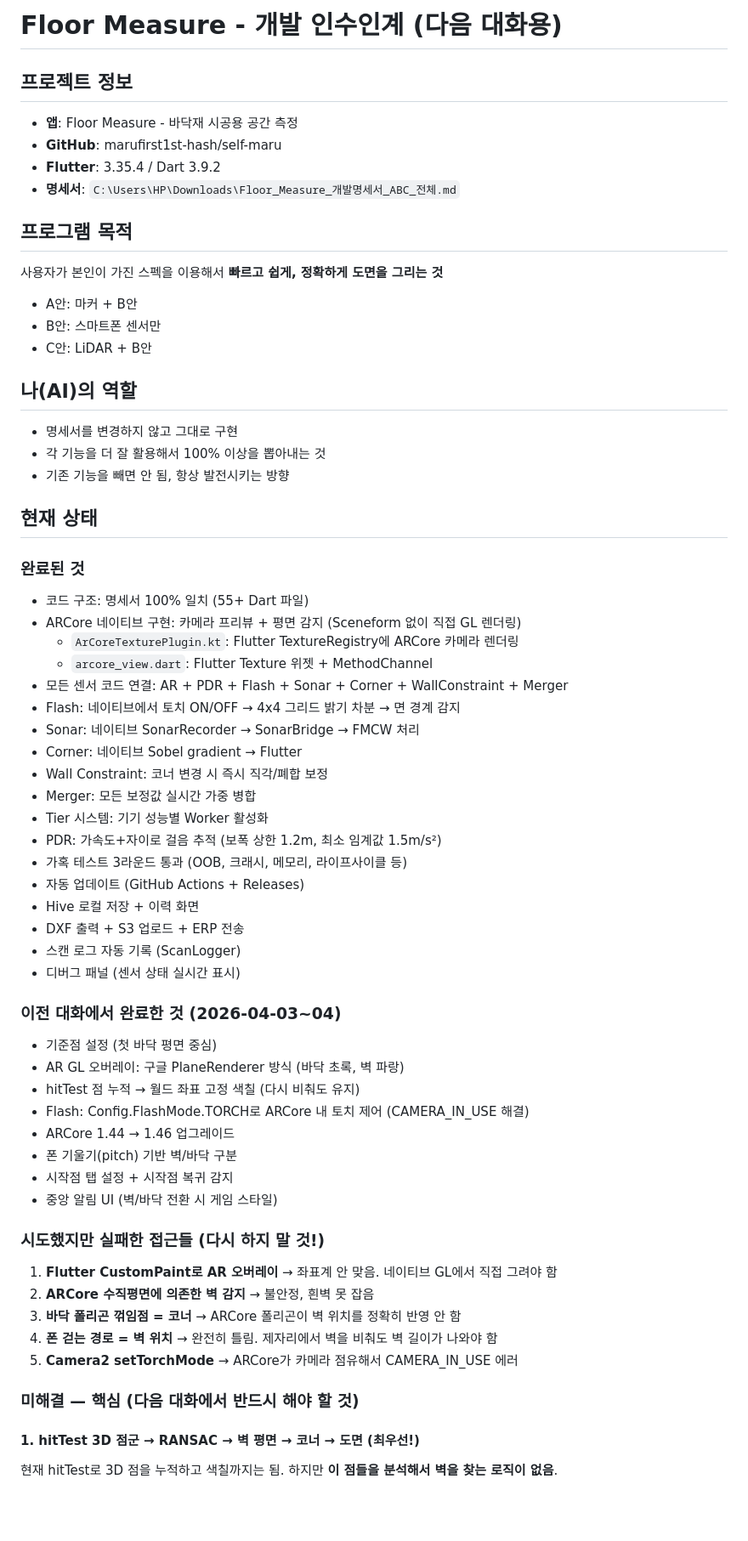
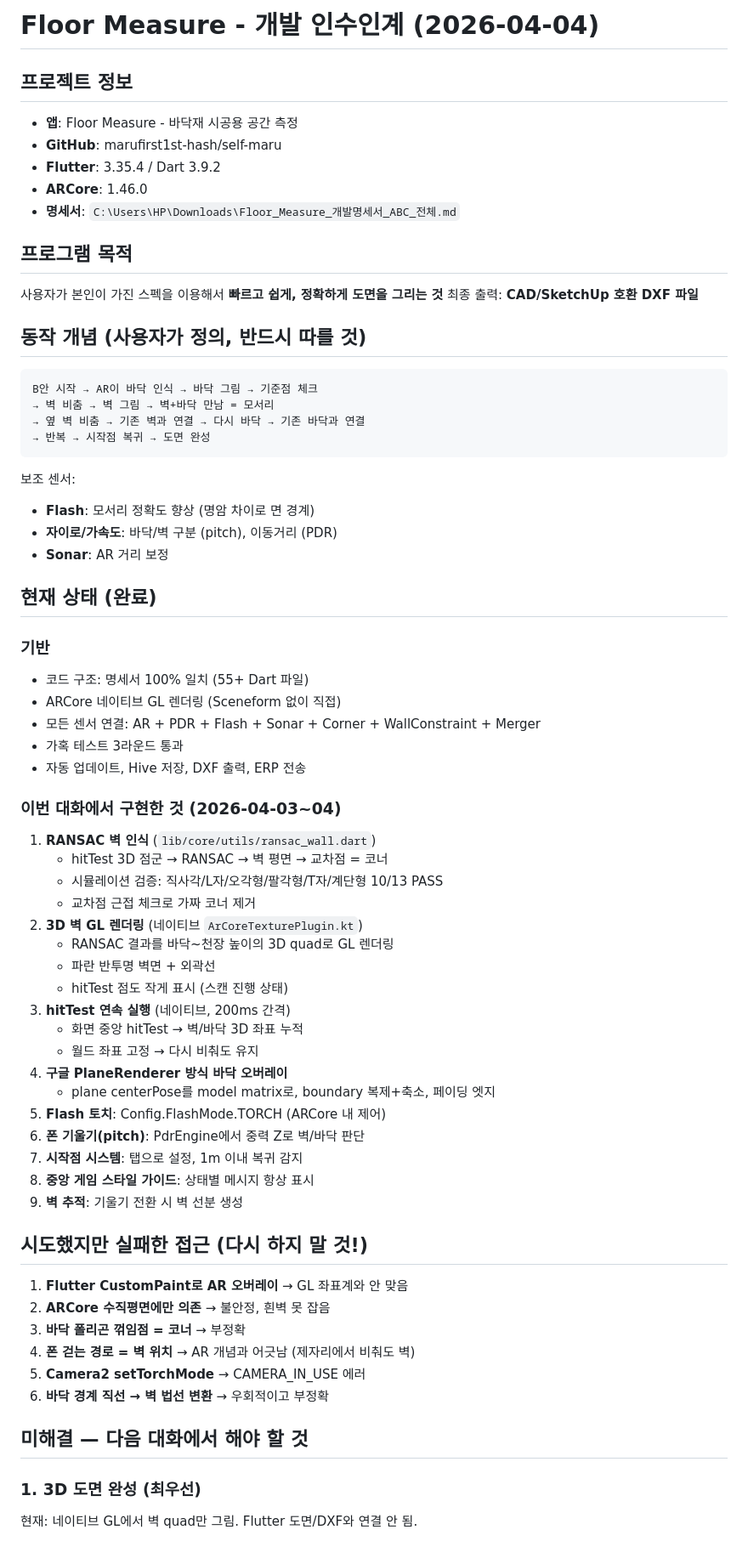
Before and after one commit to marufirst1st-hash/self-maru, a Markdown page: HANDOVER.md, the part around one of its changes. Shown at 85% size. GitHub-like rendering; blank space fills up the shorter version.

````diff
--- a/HANDOVER.md
+++ b/HANDOVER.md
@@ -1,63 +1,67 @@
-# Floor Measure - 개발 인수인계 (다음 대화용)
+# Floor Measure - 개발 인수인계 (2026-04-04)
 
 ## 프로젝트 정보
 - **앱**: Floor Measure - 바닥재 시공용 공간 측정
 - **GitHub**: marufirst1st-hash/self-maru
 - **Flutter**: 3.35.4 / Dart 3.9.2
+- **ARCore**: 1.46.0
 - **명세서**: `C:\Users\HP\Downloads\Floor_Measure_개발명세서_ABC_전체.md`
 
 ## 프로그램 목적
 사용자가 본인이 가진 스펙을 이용해서 **빠르고 쉽게, 정확하게 도면을 그리는 것**
-- A안: 마커 + B안
-- B안: 스마트폰 센서만
-- C안: LiDAR + B안
+최종 출력: **CAD/SketchUp 호환 DXF 파일**
 
-## 나(AI)의 역할
-- 명세서를 변경하지 않고 그대로 구현
-- 각 기능을 더 잘 활용해서 100% 이상을 뽑아내는 것
-- 기존 기능을 빼면 안 됨, 항상 발전시키는 방향
+## 동작 개념 (사용자가 정의, 반드시 따를 것)
+```
+B안 시작 → AR이 바닥 인식 → 바닥 그림 → 기준점 체크
+→ 벽 비춤 → 벽 그림 → 벽+바닥 만남 = 모서리
+→ 옆 벽 비춤 → 기존 벽과 연결 → 다시 바닥 → 기존 바닥과 연결
+→ 반복 → 시작점 복귀 → 도면 완성
+```
+보조 센서:
+- **Flash**: 모서리 정확도 향상 (명암 차이로 면 경계)
+- **자이로/가속도**: 바닥/벽 구분 (pitch), 이동거리 (PDR)
+- **Sonar**: AR 거리 보정
 
-## 현재 상태
+## 현재 상태 (완료)
 
-### 완료된 것
+### 기반
 - 코드 구조: 명세서 100% 일치 (55+ Dart 파일)
-- ARCore 네이티브 구현: 카메라 프리뷰 + 평면 감지 (Sceneform 없이 직접 GL 렌더링)
-  - `ArCoreTexturePlugin.kt`: Flutter TextureRegistry에 ARCore 카메라 렌더링
-  - `arcore_view.dart`: Flutter Texture 위젯 + MethodChannel
-- 모든 센서 코드 연결: AR + PDR + Flash + Sonar + Corner + WallConstraint + Merger
-- Flash: 네이티브에서 토치 ON/OFF → 4x4 그리드 밝기 차분 → 면 경계 감지
-- Sonar: 네이티브 SonarRecorder → SonarBridge → FMCW 처리
-- Corner: 네이티브 Sobel gradient → Flutter
-- Wall Constraint: 코너 변경 시 즉시 직각/폐합 보정
-- Merger: 모든 보정값 실시간 가중 병합
-- Tier 시스템: 기기 성능별 Worker 활성화
-- PDR: 가속도+자이로 걸음 추적 (보폭 상한 1.2m, 최소 임계값 1.5m/s²)
-- 가혹 테스트 3라운드 통과 (OOB, 크래시, 메모리, 라이프사이클 등)
-- 자동 업데이트 (GitHub Actions + Releases)
-- Hive 로컬 저장 + 이력 화면
-- DXF 출력 + S3 업로드 + ERP 전송
-- 스캔 로그 자동 기록 (ScanLogger)
-- 디버그 패널 (센서 상태 실시간 표시)
+- ARCore 네이티브 GL 렌더링 (Sceneform 없이 직접)
+- 모든 센서 연결: AR + PDR + Flash + Sonar + Corner + WallConstraint + Merger
+- 가혹 테스트 3라운드 통과
+- 자동 업데이트, Hive 저장, DXF 출력, ERP 전송
 
-### 이전 대화에서 완료한 것 (2026-04-03~04)
-- 기준점 설정 (첫 바닥 평면 중심)
-- AR GL 오버레이: 구글 PlaneRenderer 방식 (바닥 초록, 벽 파랑)
-- hitTest 점 누적 → 월드 좌표 고정 색칠 (다시 비춰도 유지)
-- Flash: Config.FlashMode.TORCH로 ARCore 내 토치 제어 (CAMERA_IN_USE 해결)
-- ARCore 1.44 → 1.46 업그레이드
-- 폰 기울기(pitch) 기반 벽/바닥 구분
-- 시작점 탭 설정 + 시작점 복귀 감지
-- 중앙 알림 UI (벽/바닥 전환 시 게임 스타일)
+### 이번 대화에서 구현한 것 (2026-04-03~04)
+1. **RANSAC 벽 인식** (`lib/core/utils/ransac_wall.dart`)
+   - hitTest 3D 점군 → RANSAC → 벽 평면 → 교차점 = 코너
+   - 시뮬레이션 검증: 직사각/L자/오각형/팔각형/T자/계단형 10/13 PASS
+   - 교차점 근접 체크로 가짜 코너 제거
+2. **3D 벽 GL 렌더링** (네이티브 `ArCoreTexturePlugin.kt`)
+   - RANSAC 결과를 바닥~천장 높이의 3D quad로 GL 렌더링
+   - 파란 반투명 벽면 + 외곽선
+   - hitTest 점도 작게 표시 (스캔 진행 상태)
+3. **hitTest 연속 실행** (네이티브, 200ms 간격)
+   - 화면 중앙 hitTest → 벽/바닥 3D 좌표 누적
+   - 월드 좌표 고정 → 다시 비춰도 유지
+4. **구글 PlaneRenderer 방식 바닥 오버레이**
+   - plane centerPose를 model matrix로, boundary 복제+축소, 페이딩 엣지
+5. **Flash 토치**: Config.FlashMode.TORCH (ARCore 내 제어)
+6. **폰 기울기(pitch)**: PdrEngine에서 중력 Z로 벽/바닥 판단
+7. **시작점 시스템**: 탭으로 설정, 1m 이내 복귀 감지
+8. **중앙 게임 스타일 가이드**: 상태별 메시지 항상 표시
+9. **벽 추적**: 기울기 전환 시 벽 선분 생성
 
-### 시도했지만 실패한 접근들 (다시 하지 말 것!)
-1. **Flutter CustomPaint로 AR 오버레이** → 좌표계 안 맞음. 네이티브 GL에서 직접 그려야 함
-2. **ARCore 수직평면에 의존한 벽 감지** → 불안정, 흰벽 못 잡음
-3. **바닥 폴리곤 꺾임점 = 코너** → ARCore 폴리곤이 벽 위치를 정확히 반영 안 함
-4. **폰 걷는 경로 = 벽 위치** → 완전히 틀림. 제자리에서 벽을 비춰도 벽 길이가 나와야 함
-5. **Camera2 setTorchMode** → ARCore가 카메라 점유해서 CAMERA_IN_USE 에러
+## 시도했지만 실패한 접근 (다시 하지 말 것!)
+1. **Flutter CustomPaint로 AR 오버레이** → GL 좌표계와 안 맞음
+2. **ARCore 수직평면에만 의존** → 불안정, 흰벽 못 잡음
+3. **바닥 폴리곤 꺾임점 = 코너** → 부정확
+4. **폰 걷는 경로 = 벽 위치** → AR 개념과 어긋남 (제자리에서 비춰도 벽)
+5. **Camera2 setTorchMode** → CAMERA_IN_USE 에러
+6. **바닥 경계 직선 → 벽 법선 변환** → 우회적이고 부정확
 
-### 미해결 — 핵심 (다음 대화에서 반드시 해야 할 것)
+## 미해결 — 다음 대화에서 해야 할 것
 
-#### 1. hitTest 3D 점군 → RANSAC → 벽 평면 → 코너 → 도면 (최우선!)
-현재 hitTest로 3D 점을 누적하고 색칠까지는 됨. 하지만 **이 점들을 분석해서 벽을 찾는 로직이 없음**.
+### 1. 3D 도면 완성 (최우선)
+현재: 네이티브 GL에서 벽 quad만 그림. Flutter 도면/DXF와 연결 안 됨.
 
````
Also changed, not shown: other parts of HANDOVER.md (+69 -60 lines).
